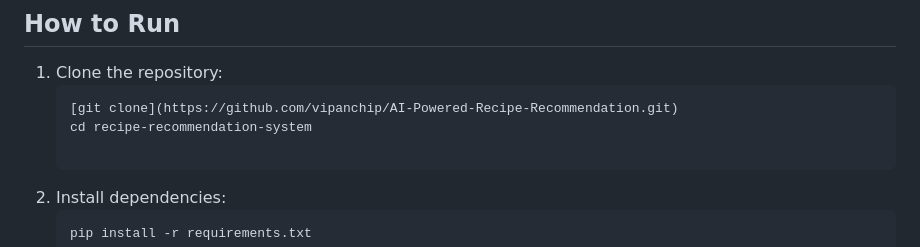
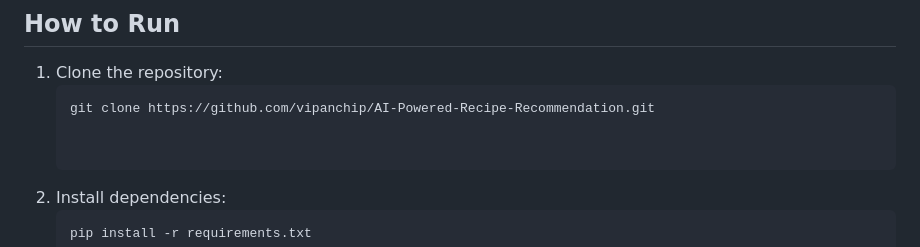
Before and after one commit to vipanchip/AI-Powered-Recipe-Recommendation, a Markdown page: README.md, the part around the change. Rendered like a GitHub page.

````diff
--- a/README.md
+++ b/README.md
@@ -95,8 +95,8 @@ This **Recipe Recommendation System** integrates **data processing**, **machine
 
 1. Clone the repository:
    ```bash
-   [git clone](https://github.com/vipanchip/AI-Powered-Recipe-Recommendation.git)
-   cd recipe-recommendation-system
+   git clone https://github.com/vipanchip/AI-Powered-Recipe-Recommendation.git
+
 
 2. Install dependencies:
    ```bash
````
